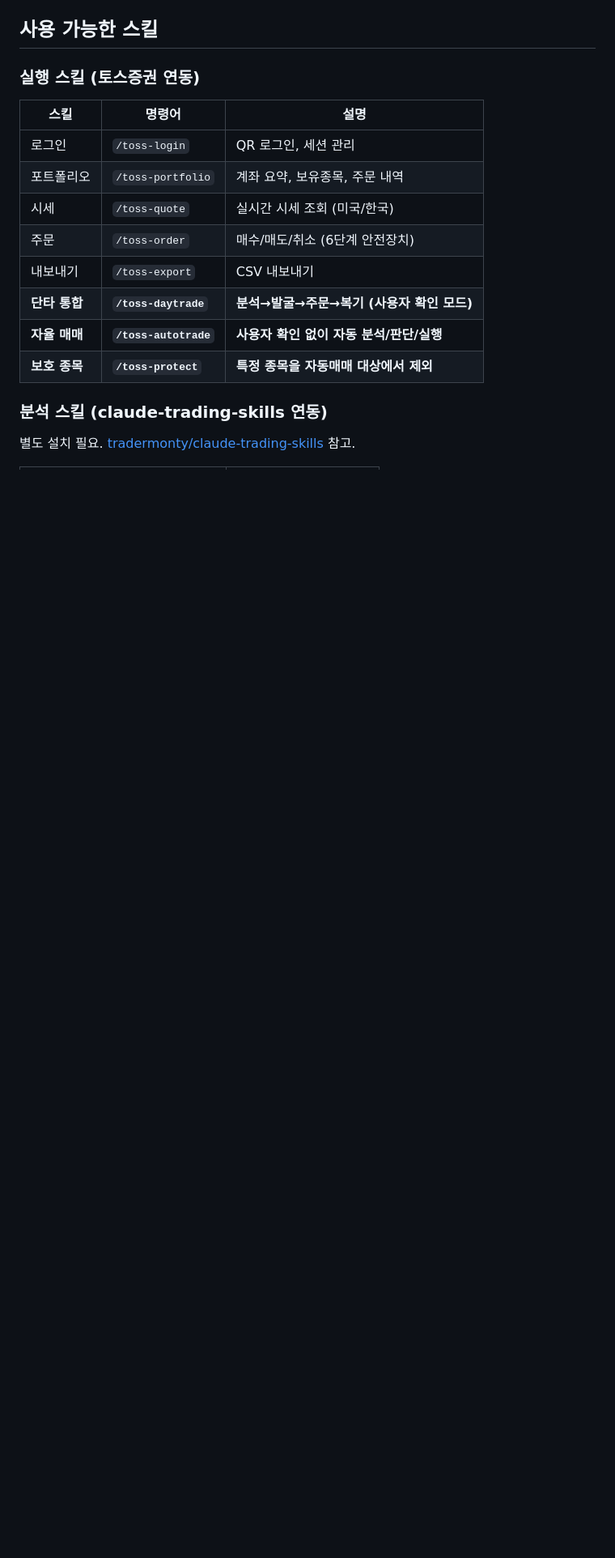
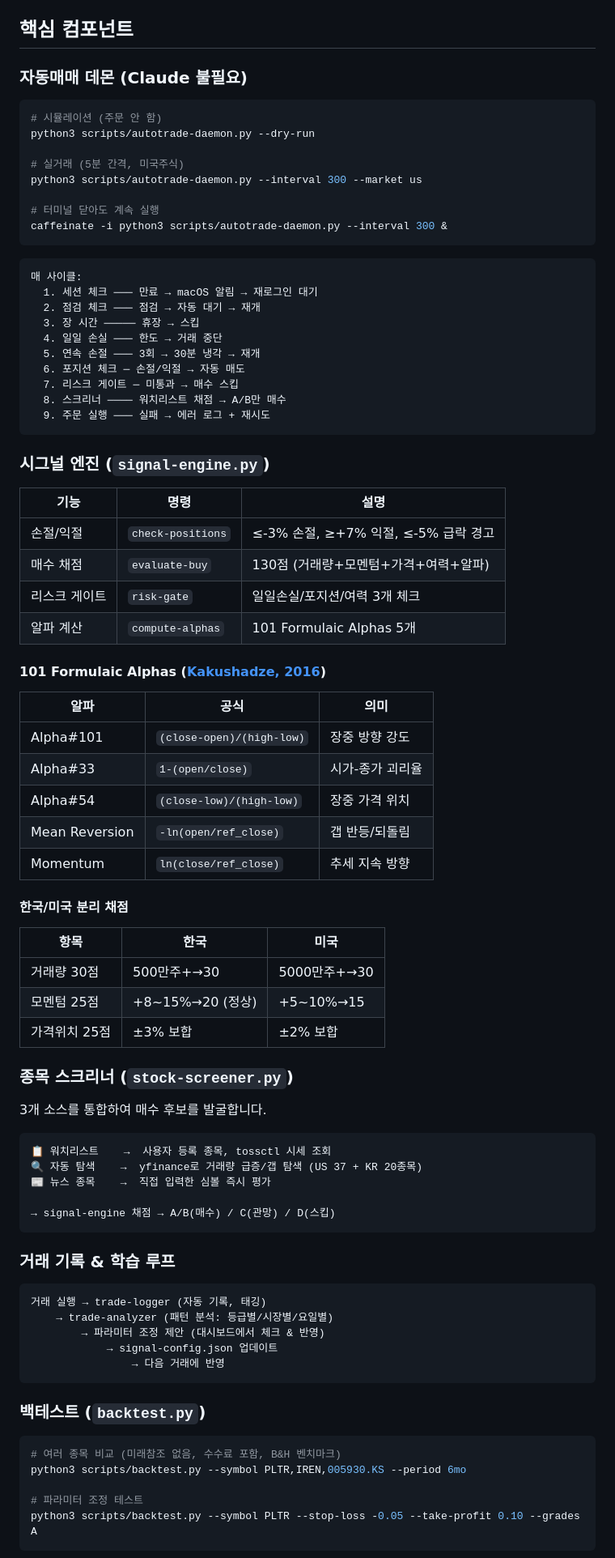
Before and after one commit to Aiden-Kwak/toss-trading-system, a Markdown page: README.md, the part around one of its changes. Shown at 81% size. GitHub-like rendering; blank space fills up the shorter version.

````diff
--- a/README.md
+++ b/README.md
@@ -41,20 +39,89 @@ flowchart LR
 ```
 
-## 사용 가능한 스킬
+## 핵심 컴포넌트
 
-### 실행 스킬 (토스증권 연동)
+### 자동매매 데몬 (Claude 불필요)
 
-| 스킬 | 명령어 | 설명 |
-|------|--------|------|
-| 로그인 | `/toss-login` | QR 로그인, 세션 관리 |
-| 포트폴리오 | `/toss-portfolio` | 계좌 요약, 보유종목, 주문 내역 |
-| 시세 | `/toss-quote` | 실시간 시세 조회 (미국/한국) |
-| 주문 | `/toss-order` | 매수/매도/취소 (6단계 안전장치) |
-| 내보내기 | `/toss-export` | CSV 내보내기 |
-| **단타 통합** | **`/toss-daytrade`** | **분석→발굴→주문→복기 (사용자 확인 모드)** |
-| **자율 매매** | **`/toss-autotrade`** | **사용자 확인 없이 자동 분석/판단/실행** |
-| **보호 종목** | **`/toss-protect`** | **특정 종목을 자동매매 대상에서 제외** |
+```bash
+# 시뮬레이션 (주문 안 함)
+python3 scripts/autotrade-daemon.py --dry-run
 
-### 분석 스킬 (claude-trading-skills 연동)
+# 실거래 (5분 간격, 미국주식)
+python3 scripts/autotrade-daemon.py --interval 300 --market us
 
-별도 설치 필요. [tradermonty/claude-trading-skills](https://github.com/tradermonty/claude-trading-skills) 참고.
+# 터미널 닫아도 계속 실행
+caffeinate -i python3 scripts/autotrade-daemon.py --interval 300 &
+```
+
+```
+매 사이클:
+  1. 세션 체크 ─── 만료 → macOS 알림 → 재로그인 대기
+  2. 점검 체크 ─── 점검 → 자동 대기 → 재개
+  3. 장 시간 ───── 휴장 → 스킵
+  4. 일일 손실 ─── 한도 → 거래 중단
+  5. 연속 손절 ─── 3회 → 30분 냉각 → 재개
+  6. 포지션 체크 ─ 손절/익절 → 자동 매도
+  7. 리스크 게이트 ─ 미통과 → 매수 스킵
+  8. 스크리너 ──── 워치리스트 채점 → A/B만 매수
+  9. 주문 실행 ─── 실패 → 에러 로그 + 재시도
+```
+
+### 시그널 엔진 (`signal-engine.py`)
+
+| 기능 | 명령 | 설명 |
+|------|------|------|
+| 손절/익절 | `check-positions` | ≤-3% 손절, ≥+7% 익절, ≤-5% 급락 경고 |
+| 매수 채점 | `evaluate-buy` | 130점 (거래량+모멘텀+가격+여력+알파) |
+| 리스크 게이트 | `risk-gate` | 일일손실/포지션/여력 3개 체크 |
+| 알파 계산 | `compute-alphas` | 101 Formulaic Alphas 5개 |
+
+#### 101 Formulaic Alphas ([Kakushadze, 2016](https://arxiv.org/abs/1601.00991))
+
+| 알파 | 공식 | 의미 |
+|------|------|------|
+| Alpha#101 | `(close-open)/(high-low)` | 장중 방향 강도 |
+| Alpha#33 | `1-(open/close)` | 시가-종가 괴리율 |
+| Alpha#54 | `(close-low)/(high-low)` | 장중 가격 위치 |
+| Mean Reversion | `-ln(open/ref_close)` | 갭 반등/되돌림 |
+| Momentum | `ln(close/ref_close)` | 추세 지속 방향 |
+
+#### 한국/미국 분리 채점
+
+| 항목 | 한국 | 미국 |
+|------|------|------|
+| 거래량 30점 | 500만주+→30 | 5000만주+→30 |
+| 모멘텀 25점 | +8~15%→20 (정상) | +5~10%→15 |
+| 가격위치 25점 | ±3% 보합 | ±2% 보합 |
+
+### 종목 스크리너 (`stock-screener.py`)
+
+3개 소스를 통합하여 매수 후보를 발굴합니다.
+
+```
+📋 워치리스트    →  사용자 등록 종목, tossctl 시세 조회
+🔍 자동 탐색    →  yfinance로 거래량 급증/갭 탐색 (US 37 + KR 20종목)
+📰 뉴스 종목    →  직접 입력한 심볼 즉시 평가
+
+→ signal-engine 채점 → A/B(매수) / C(관망) / D(스킵)
+```
+
+### 거래 기록 & 학습 루프
+
+```
+거래 실행 → trade-logger (자동 기록, 태깅)
+    → trade-analyzer (패턴 분석: 등급별/시장별/요일별)
+        → 파라미터 조정 제안 (대시보드에서 체크 & 반영)
+            → signal-config.json 업데이트
+                → 다음 거래에 반영
+```
+
+### 백테스트 (`backtest.py`)
+
+```bash
+# 여러 종목 비교 (미래참조 없음, 수수료 포함, B&H 벤치마크)
+python3 scripts/backtest.py --symbol PLTR,IREN,005930.KS --period 6mo
+
+# 파라미터 조정 테스트
+python3 scripts/backtest.py --symbol PLTR --stop-loss -0.05 --take-profit 0.10 --grades A
+```
+
````
Also changed, not shown: other parts of README.md (+76 -251 lines).
